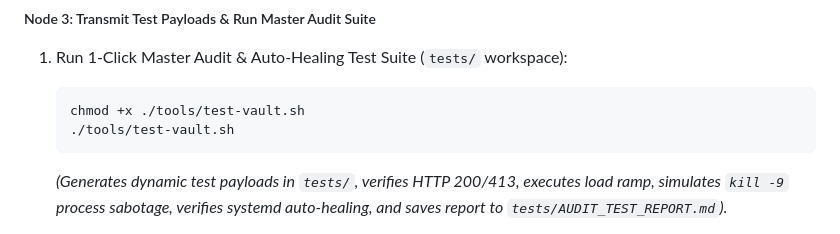
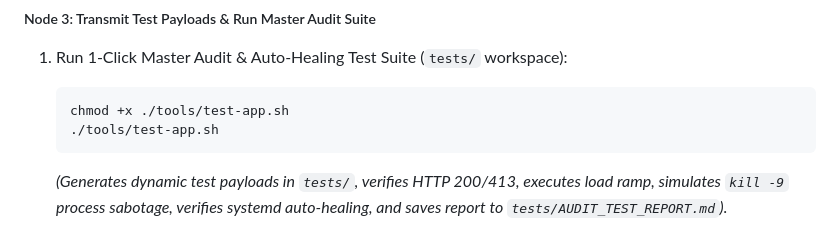
Before and after one commit to brittanyhalford780-MOI01/Civilized-Hedonism, a Markdown page: README.md, the part around the change. GitHub-like rendering.

Commit message:
docs(readme): fix test script path to ./tools/test-app.sh

````diff
--- a/README.md
+++ b/README.md
@@ -179,8 +179,8 @@ ssh -i credentials/moi01-vault-key.pem ubuntu@<YOUR_SERVER_IP> "swapon --show"
 ##### Node 3: Transmit Test Payloads & Run Master Audit Suite
 1. Run 1-Click Master Audit & Auto-Healing Test Suite (`tests/` workspace):
    ```bash
-   chmod +x ./tools/test-vault.sh
-   ./tools/test-vault.sh
+   chmod +x ./tools/test-app.sh
+   ./tools/test-app.sh
    ```
    *(Generates dynamic test payloads in `tests/`, verifies HTTP 200/413, executes load ramp, simulates `kill -9` process sabotage, verifies systemd auto-healing, and saves report to `tests/AUDIT_TEST_REPORT.md`).*
 
````
